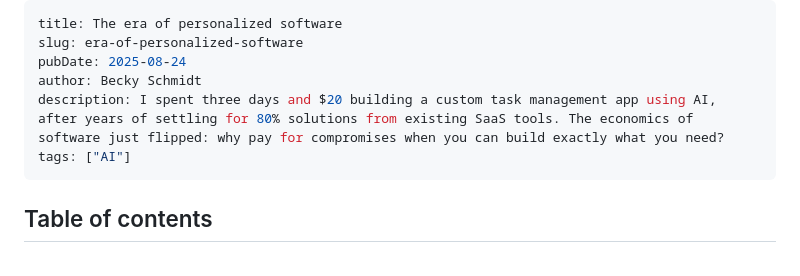
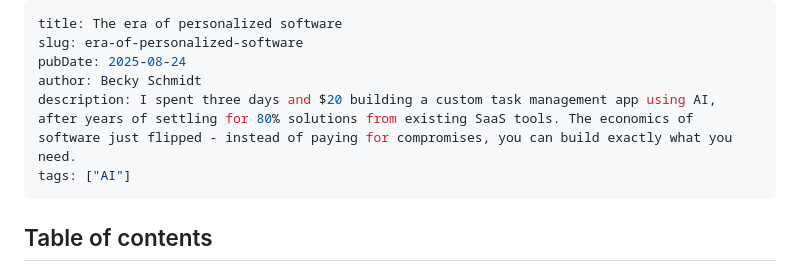
Before and after one commit to bschm0622/beckyschmidt.me, a Markdown page: src/blog/rise-of-personalized-software.md, the part around the change. Rendered like a GitHub page.

Commit message:
Update rise-of-personalized-software.md via CMS

```diff
--- a/src/blog/rise-of-personalized-software.md
+++ b/src/blog/rise-of-personalized-software.md
@@ -3,7 +3,7 @@ title: The era of personalized software
 slug: era-of-personalized-software
 pubDate: 2025-08-24
 author: Becky Schmidt
-description: I spent three days and $20 building a custom task management app using AI, after years of settling for 80% solutions from existing SaaS tools. The economics of software just flipped: why pay for compromises when you can build exactly what you need?
+description: I spent three days and $20 building a custom task management app using AI, after years of settling for 80% solutions from existing SaaS tools. The economics of software just flipped - instead of paying for compromises, you can build exactly what you need.
 tags: ["AI"]
 ---
 ## Table of contents
```
